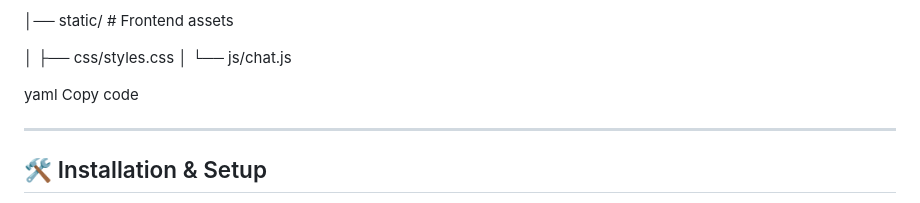
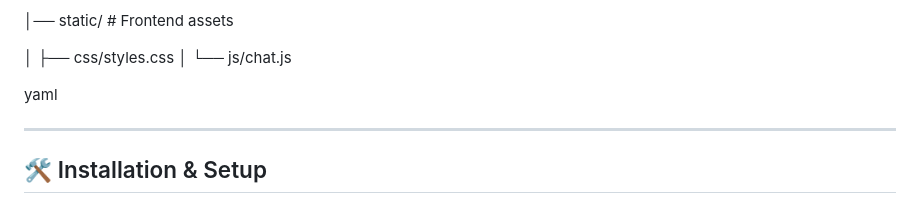
Before and after one commit to 22A31A4246/bankbot-chatbot, a Markdown page: README.md, the part around the change. Rendered like a GitHub page.

```diff
--- a/README.md
+++ b/README.md
@@ -55,7 +55,7 @@ bankbot/
 │ └── js/chat.js
 
 yaml
-Copy code
+
 
 ---
 
```
